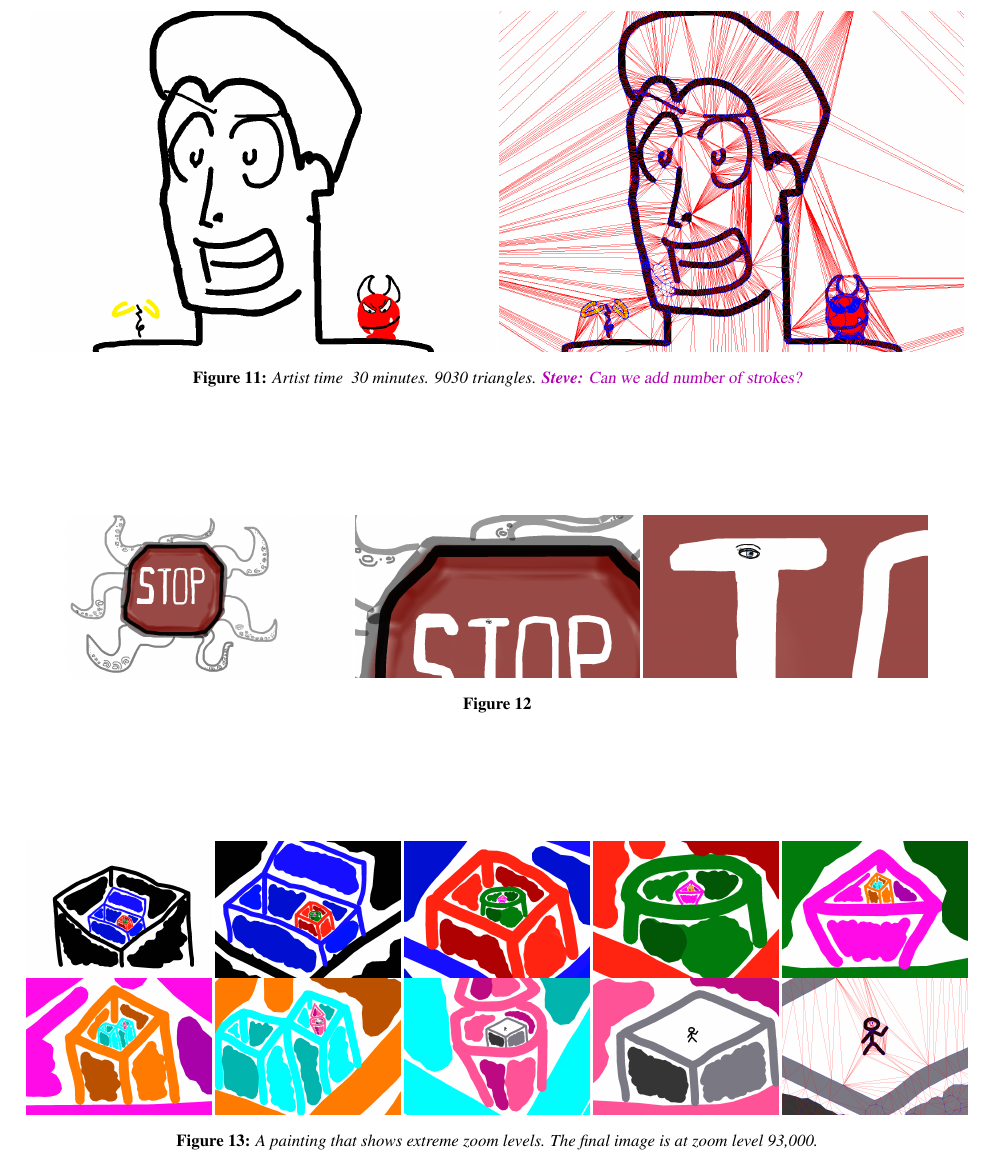
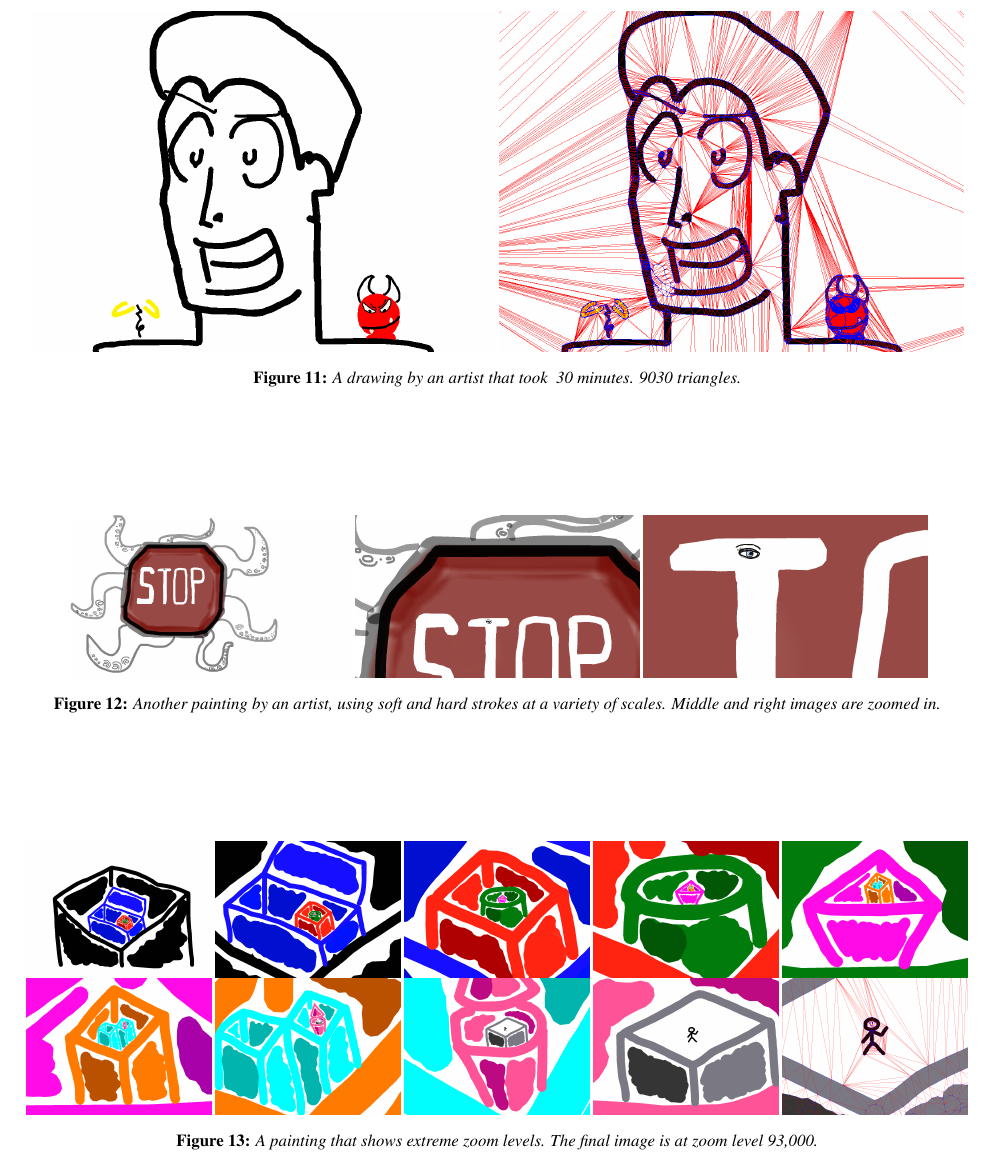
Before and after one commit to mdbenjam/trianglePainterPaper, a LaTeX paper (template.tex): part of page 7 of 8, cut at the place of the change. Compiled offline with pdfLaTeX.

Commit message:
Final caption tweaks, submittable version now.

```diff
--- a/template.tex
+++ b/template.tex
@@ -566,7 +566,7 @@ composited strokes may produce complex geometry that does not add much to the vi
     \centering
         \includegraphics[width=0.49\textwidth]{images/facezoom}
         \includegraphics[width=0.49\textwidth]{images/facezoomtriangles}
-    \caption{Artist time ~30 minutes. 9030 triangles. \Steve{Can we add number of strokes?}}
+    \caption{A drawing by an artist that took ~30 minutes. 9030 triangles.} % \Steve{Can we add number of strokes?}}
     \label{fig:face}
 \end{figure*}
 
@@ -575,7 +575,7 @@ composited strokes may produce complex geometry that does not add much to the vi
         \includegraphics[width=0.3\textwidth]{images/stop1}
         \includegraphics[width=0.3\textwidth]{images/stop2}
         \includegraphics[width=0.3\textwidth]{images/stop3}
-    \caption{}
+    \caption{Another painting by an artist, using soft and hard strokes at a variety of scales.  Middle and right images are zoomed in.}
     \label{fig:stop}
 \end{figure*}
 
```
Also changed, not shown: template.pdf.
